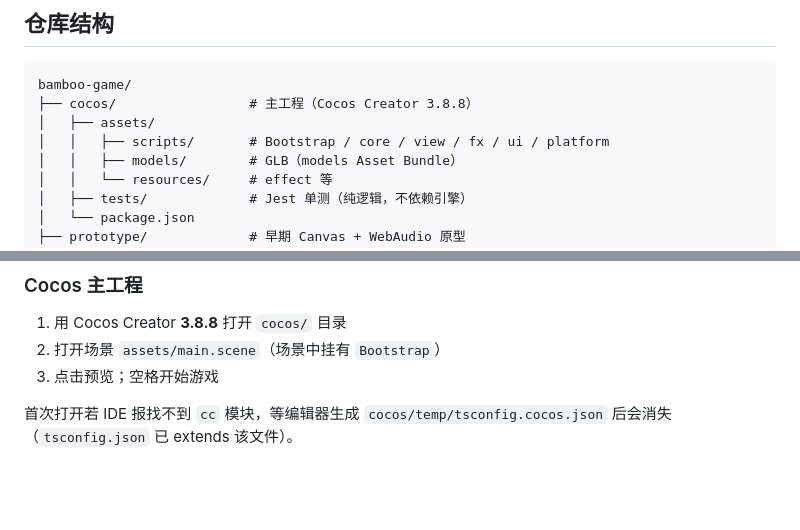
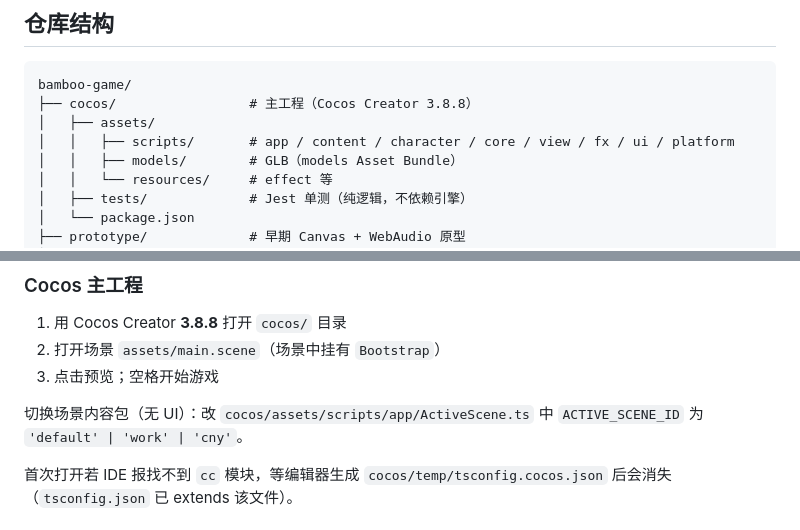
Before and after one commit to HookTech/bamboo-game, a Markdown page: README.md, 2 parts joined by grey strips. GitHub-like rendering; blank space fills up the shorter version.

Commit message:
docs: mark layered architecture refactor implemented
Co-authored-by: Cursor <cursoragent@cursor.com>

```diff
--- a/README.md
+++ b/README.md
@@ -29,7 +29,7 @@
 bamboo-game/
 ├── cocos/                 # 主工程（Cocos Creator 3.8.8）
 │   ├── assets/
-│   │   ├── scripts/       # Bootstrap / core / view / fx / ui / platform
+│   │   ├── scripts/       # app / content / character / core / view / fx / ui / platform
 │   │   ├── models/        # GLB（models Asset Bundle）
 │   │   └── resources/     # effect 等
 │   ├── tests/             # Jest 单测（纯逻辑，不依赖引擎）
@@ -53,6 +53,8 @@ bamboo-game/
 1. 用 Cocos Creator **3.8.8** 打开 `cocos/` 目录
 2. 打开场景 `assets/main.scene`（场景中挂有 `Bootstrap`）
 3. 点击预览；空格开始游戏
+
+切换场景内容包（无 UI）：改 `cocos/assets/scripts/app/ActiveScene.ts` 中 `ACTIVE_SCENE_ID` 为 `'default' | 'work' | 'cny'`。
 
 首次打开若 IDE 报找不到 `cc` 模块，等编辑器生成 `cocos/temp/tsconfig.cocos.json` 后会消失（`tsconfig.json` 已 extends 该文件）。
 
```
Also changed, not shown: 2 other files.
